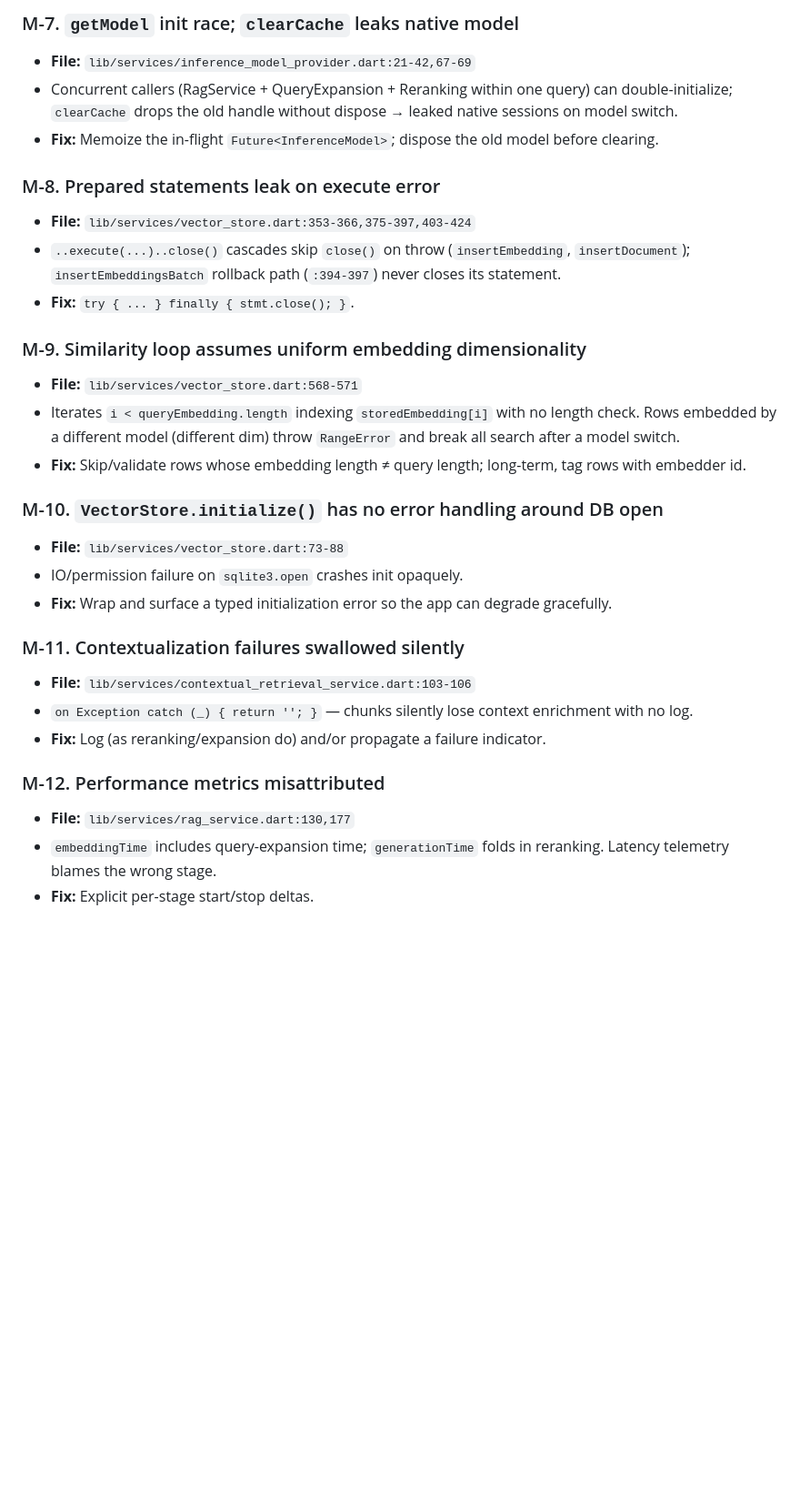
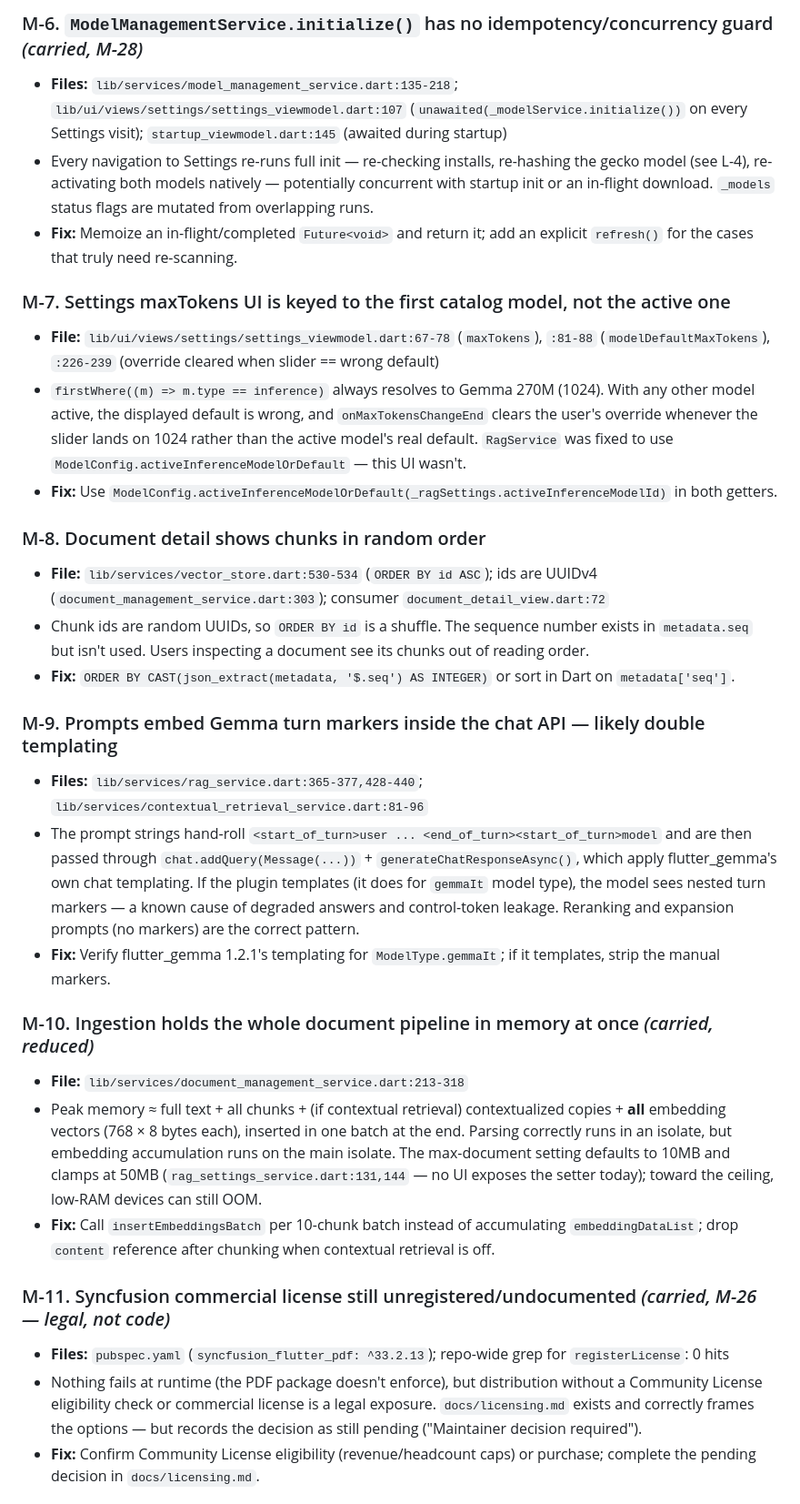
Before and after one commit to rag-wtf/offline_sync, a Markdown page: docs/production-audit.md, the part around one of its changes. Shown at 91% size. Rendered like a GitHub page; blank space fills up the shorter version.

Commit message:
docs: update production audit report

```diff
--- a/docs/production-audit.md
+++ b/docs/production-audit.md
@@ -182,31 +109,31 @@ Overall verdict: **not release-ready.** C-1 and C-2 alone make the Android relea
 
-### M-7. `getModel` init race; `clearCache` leaks native model
-- **File:** `lib/services/inference_model_provider.dart:21-42,67-69`
-- Concurrent callers (RagService + QueryExpansion + Reranking within one query) can double-initialize; `clearCache` drops the old handle without dispose → leaked native sessions on model switch.
-- **Fix:** Memoize the in-flight `Future<InferenceModel>`; dispose the old model before clearing.
+### M-6. `ModelManagementService.initialize()` has no idempotency/concurrency guard *(carried, M-28)*
+- **Files:** `lib/services/model_management_service.dart:135-218`; `lib/ui/views/settings/settings_viewmodel.dart:107` (`unawaited(_modelService.initialize())` on every Settings visit); `startup_viewmodel.dart:145` (awaited during startup)
+- Every navigation to Settings re-runs full init — re-checking installs, re-hashing the gecko model (see L-4), re-activating both models natively — potentially concurrent with startup init or an in-flight download. `_models` status flags are mutated from overlapping runs.
+- **Fix:** Memoize an in-flight/completed `Future<void>` and return it; add an explicit `refresh()` for the cases that truly need re-scanning.
 
-### M-8. Prepared statements leak on execute error
-- **File:** `lib/services/vector_store.dart:353-366,375-397,403-424`
-- `..execute(...)..close()` cascades skip `close()` on throw (`insertEmbedding`, `insertDocument`); `insertEmbeddingsBatch` rollback path (`:394-397`) never closes its statement.
-- **Fix:** `try { ... } finally { stmt.close(); }`.
+### M-7. Settings maxTokens UI is keyed to the first catalog model, not the active one
+- **File:** `lib/ui/views/settings/settings_viewmodel.dart:67-78` (`maxTokens`), `:81-88` (`modelDefaultMaxTokens`), `:226-239` (override cleared when slider == wrong default)
+- `firstWhere((m) => m.type == inference)` always resolves to Gemma 270M (1024). With any other model active, the displayed default is wrong, and `onMaxTokensChangeEnd` clears the user's override whenever the slider lands on 1024 rather than the active model's real default. `RagService` was fixed to use `ModelConfig.activeInferenceModelOrDefault` — this UI wasn't.
+- **Fix:** Use `ModelConfig.activeInferenceModelOrDefault(_ragSettings.activeInferenceModelId)` in both getters.
 
-### M-9. Similarity loop assumes uniform embedding dimensionality
-- **File:** `lib/services/vector_store.dart:568-571`
-- Iterates `i < queryEmbedding.length` indexing `storedEmbedding[i]` with no length check. Rows embedded by a different model (different dim) throw `RangeError` and break all search after a model switch.
-- **Fix:** Skip/validate rows whose embedding length ≠ query length; long-term, tag rows with embedder id.
+### M-8. Document detail shows chunks in random order
+- **File:** `lib/services/vector_store.dart:530-534` (`ORDER BY id ASC`); ids are UUIDv4 (`document_management_service.dart:303`); consumer `document_detail_view.dart:72`
+- Chunk ids are random UUIDs, so `ORDER BY id` is a shuffle. The sequence number exists in `metadata.seq` but isn't used. Users inspecting a document see its chunks out of reading order.
+- **Fix:** `ORDER BY CAST(json_extract(metadata, '$.seq') AS INTEGER)` or sort in Dart on `metadata['seq']`.
 
-### M-10. `VectorStore.initialize()` has no error handling around DB open
-- **File:** `lib/services/vector_store.dart:73-88`
-- IO/permission failure on `sqlite3.open` crashes init opaquely.
-- **Fix:** Wrap and surface a typed initialization error so the app can degrade gracefully.
+### M-9. Prompts embed Gemma turn markers inside the chat API — likely double templating
+- **Files:** `lib/services/rag_service.dart:365-377,428-440`; `lib/services/contextual_retrieval_service.dart:81-96`
+- The prompt strings hand-roll `<start_of_turn>user ... <end_of_turn><start_of_turn>model` and are then passed through `chat.addQuery(Message(...))` + `generateChatResponseAsync()`, which apply flutter_gemma's own chat templating. If the plugin templates (it does for `gemmaIt` model type), the model sees nested turn markers — a known cause of degraded answers and control-token leakage. Reranking and expansion prompts (no markers) are the correct pattern.
+- **Fix:** Verify flutter_gemma 1.2.1's templating for `ModelType.gemmaIt`; if it templates, strip the manual markers.
 
-### M-11. Contextualization failures swallowed silently
-- **File:** `lib/services/contextual_retrieval_service.dart:103-106`
-- `on Exception catch (_) { return ''; }` — chunks silently lose context enrichment with no log.
-- **Fix:** Log (as reranking/expansion do) and/or propagate a failure indicator.
+### M-10. Ingestion holds the whole document pipeline in memory at once *(carried, reduced)*
+- **File:** `lib/services/document_management_service.dart:213-318`
+- Peak memory ≈ full text + all chunks + (if contextual retrieval) contextualized copies + **all** embedding vectors (768 × 8 bytes each), inserted in one batch at the end. Parsing correctly runs in an isolate, but embedding accumulation runs on the main isolate. The max-document setting defaults to 10MB and clamps at 50MB (`rag_settings_service.dart:131,144` — no UI exposes the setter today); toward the ceiling, low-RAM devices can still OOM.
+- **Fix:** Call `insertEmbeddingsBatch` per 10-chunk batch instead of accumulating `embeddingDataList`; drop `content` reference after chunking when contextual retrieval is off.
 
-### M-12. Performance metrics misattributed
-- **File:** `lib/services/rag_service.dart:130,177`
-- `embeddingTime` includes query-expansion time; `generationTime` folds in reranking. Latency telemetry blames the wrong stage.
-- **Fix:** Explicit per-stage start/stop deltas.
+### M-11. Syncfusion commercial license still unregistered/undocumented *(carried, M-26 — legal, not code)*
+- **Files:** `pubspec.yaml` (`syncfusion_flutter_pdf: ^33.2.13`); repo-wide grep for `registerLicense`: 0 hits
+- Nothing fails at runtime (the PDF package doesn't enforce), but distribution without a Community License eligibility check or commercial license is a legal exposure. `docs/licensing.md` exists and correctly frames the options — but records the decision as still pending ("Maintainer decision required").
+- **Fix:** Confirm Community License eligibility (revenue/headcount caps) or purchase; complete the pending decision in `docs/licensing.md`.
 
```
Also changed, not shown: other parts of docs/production-audit.md (+139 -294 lines).
